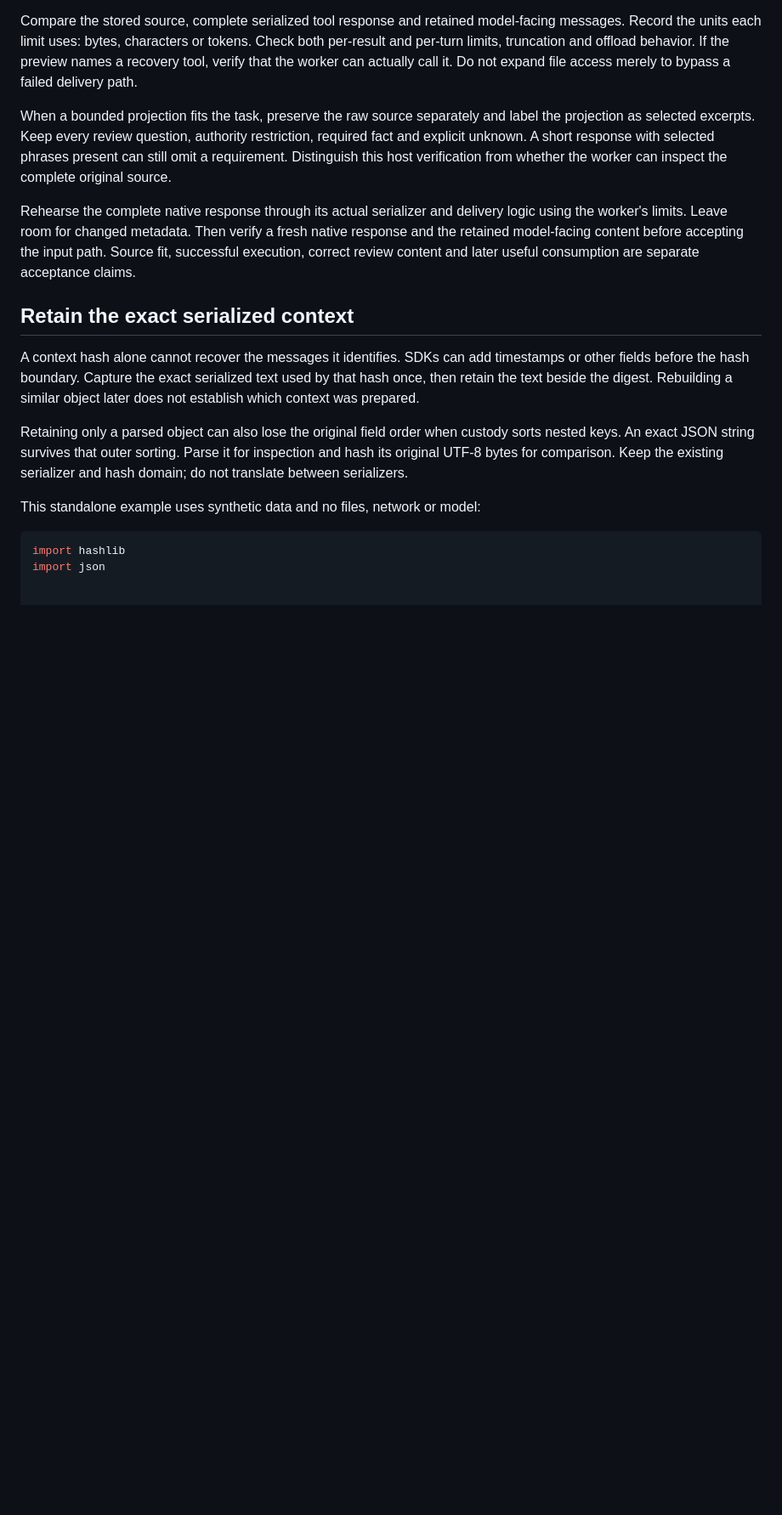
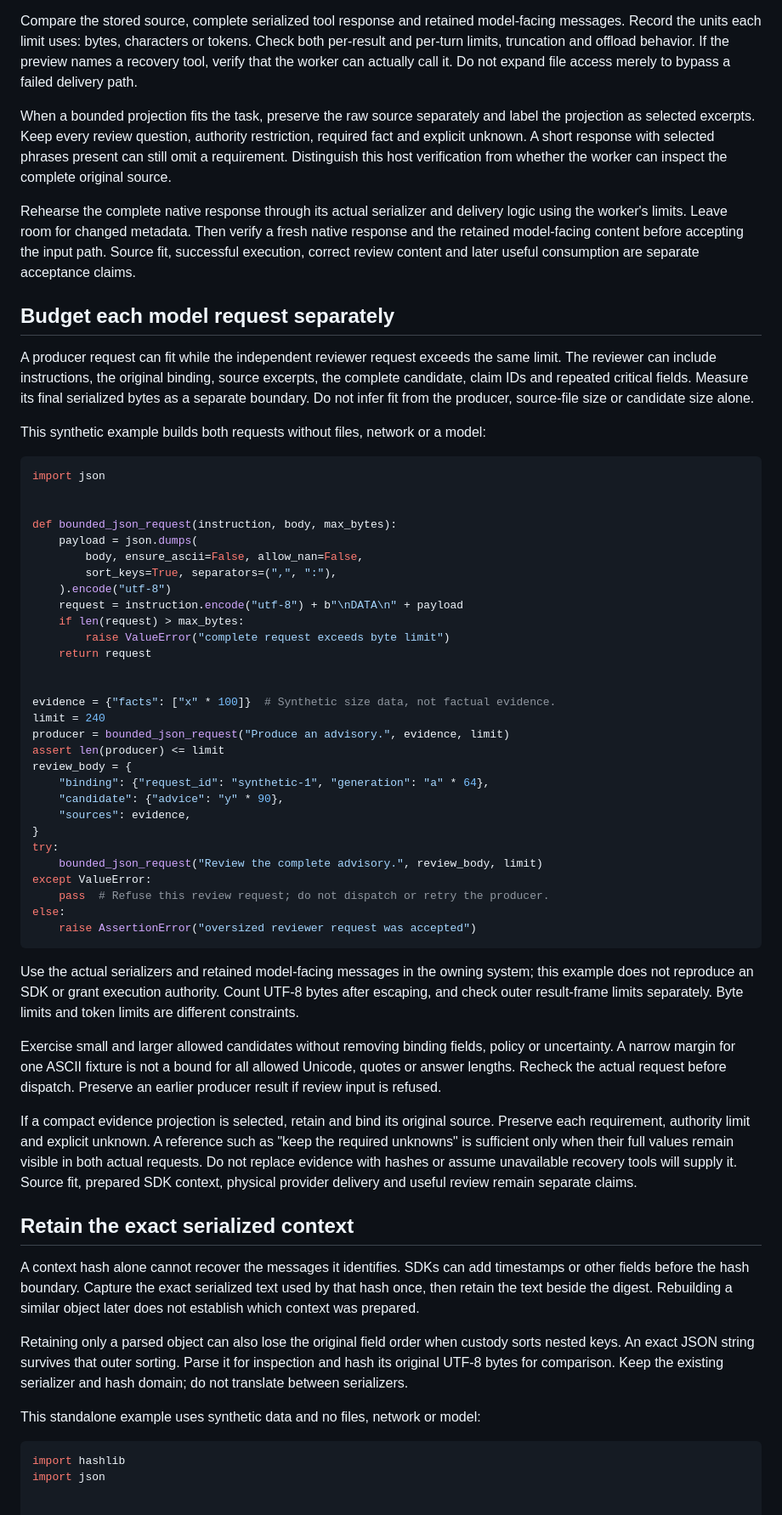
Before and after one commit to scruge1/lowvram-agentic-harness, a Markdown page: DIAGNOSTICS.md, the part around the change. Shown at 85% size. Rendered like a GitHub page; blank space fills up the shorter version.

Commit message:
docs: budget producer and reviewer requests separately
Add a synthetic downstream size refusal and preserve full binding, policy and uncertainty across compact evidence projections.

````diff
--- a/DIAGNOSTICS.md
+++ b/DIAGNOSTICS.md
@@ -541,6 +541,66 @@ fresh native response and the retained model-facing content before accepting the
 input path. Source fit, successful execution, correct review content and later
 useful consumption are separate acceptance claims.
 
+## Budget each model request separately
+
+A producer request can fit while the independent reviewer request exceeds the
+same limit. The reviewer can include instructions, the original binding, source
+excerpts, the complete candidate, claim IDs and repeated critical fields. Measure
+its final serialized bytes as a separate boundary. Do not infer fit from the
+producer, source-file size or candidate size alone.
+
+This synthetic example builds both requests without files, network or a model:
+
+```python
+import json
+
+
+def bounded_json_request(instruction, body, max_bytes):
+    payload = json.dumps(
+        body, ensure_ascii=False, allow_nan=False,
+        sort_keys=True, separators=(",", ":"),
+    ).encode("utf-8")
+    request = instruction.encode("utf-8") + b"\nDATA\n" + payload
+    if len(request) > max_bytes:
+        raise ValueError("complete request exceeds byte limit")
+    return request
+
+
+evidence = {"facts": ["x" * 100]}  # Synthetic size data, not factual evidence.
+limit = 240
+producer = bounded_json_request("Produce an advisory.", evidence, limit)
+assert len(producer) <= limit
+review_body = {
+    "binding": {"request_id": "synthetic-1", "generation": "a" * 64},
+    "candidate": {"advice": "y" * 90},
+    "sources": evidence,
+}
+try:
+    bounded_json_request("Review the complete advisory.", review_body, limit)
+except ValueError:
+    pass  # Refuse this review request; do not dispatch or retry the producer.
+else:
+    raise AssertionError("oversized reviewer request was accepted")
+```
+
+Use the actual serializers and retained model-facing messages in the owning
+system; this example does not reproduce an SDK or grant execution authority.
+Count UTF-8 bytes after escaping, and check outer result-frame limits separately.
+Byte limits and token limits are different constraints.
+
+Exercise small and larger allowed candidates without removing binding fields,
+policy or uncertainty. A narrow margin for one ASCII fixture is not a bound for
+all allowed Unicode, quotes or answer lengths. Recheck the actual request before
+dispatch. Preserve an earlier producer result if review input is refused.
+
+If a compact evidence projection is selected, retain and bind its original
+source. Preserve each requirement, authority limit and explicit unknown. A
+reference such as "keep the required unknowns" is sufficient only when their
+full values remain visible in both actual requests. Do not replace evidence
+with hashes or assume unavailable recovery tools will supply it. Source fit,
+prepared SDK context, physical provider delivery and useful review remain
+separate claims.
+
 ## Retain the exact serialized context
 
 A context hash alone cannot recover the messages it identifies. SDKs can add
````
Also changed, not shown: UPGRADES.md (+19 -0 lines).
